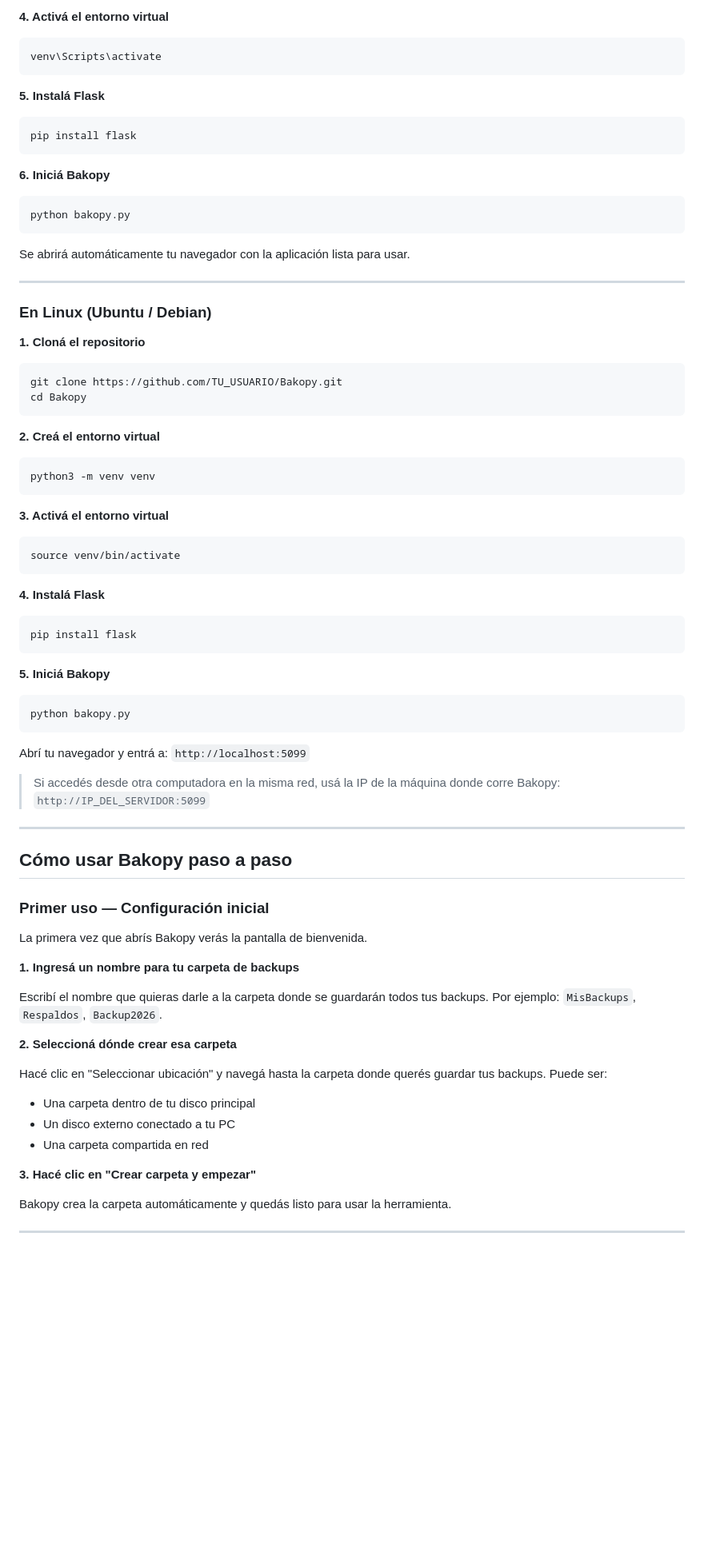
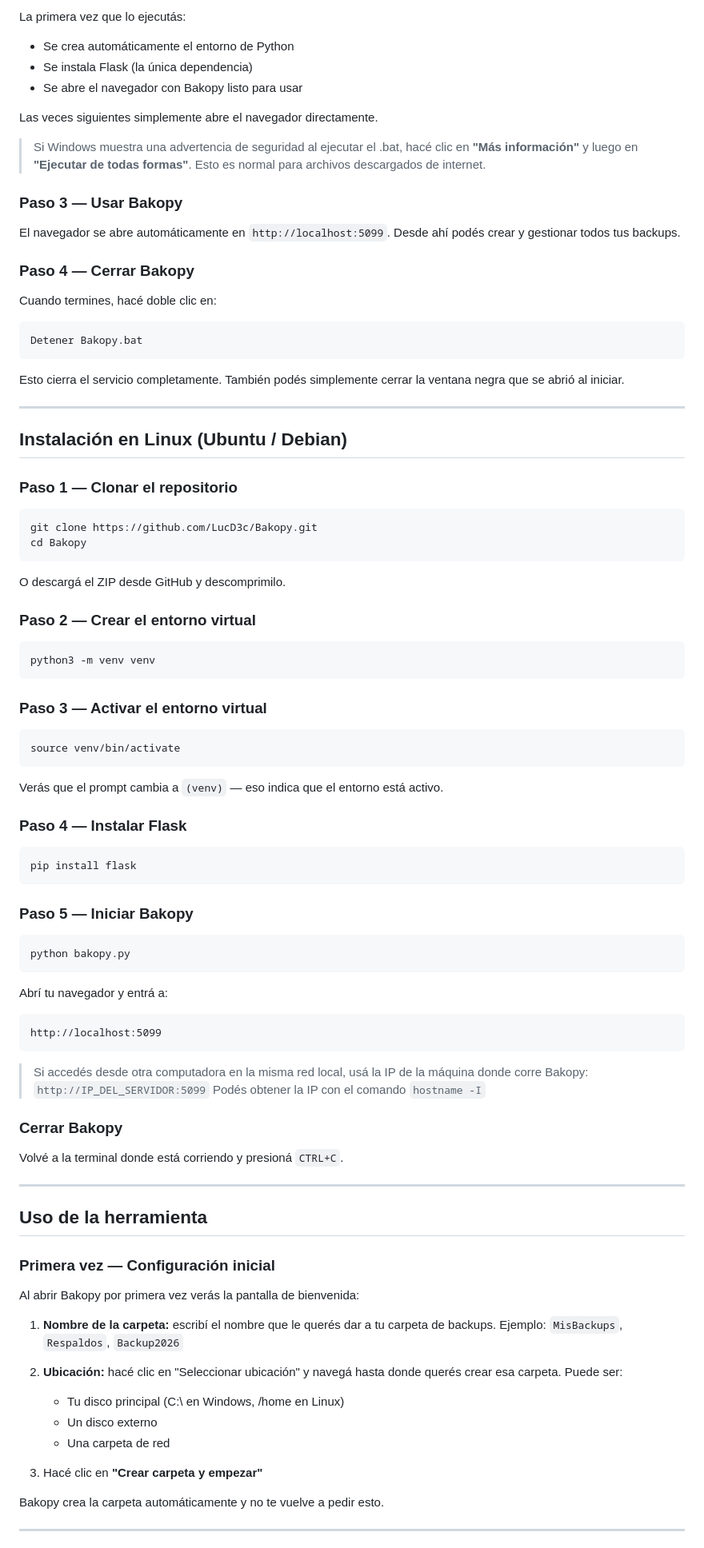
Before and after one commit to LucD3c/Bakopy, a Markdown page: README.md, the part around one of its changes. Shown at 80% size. Rendered like a GitHub page; blank space fills up the shorter version.

````diff
--- a/README.md
+++ b/README.md
@@ -55,81 +86,98 @@ python -m venv venv
 ```
 
-**4. Activá el entorno virtual**
+La primera vez que lo ejecutás:
+- Se crea automáticamente el entorno de Python
+- Se instala Flask (la única dependencia)
+- Se abre el navegador con Bakopy listo para usar
+
+Las veces siguientes simplemente abre el navegador directamente.
+
+> Si Windows muestra una advertencia de seguridad al ejecutar el .bat,
+> hacé clic en **"Más información"** y luego en **"Ejecutar de todas formas"**.
+> Esto es normal para archivos descargados de internet.
+
+### Paso 3 — Usar Bakopy
+
+El navegador se abre automáticamente en `http://localhost:5099`.
+Desde ahí podés crear y gestionar todos tus backups.
+
+### Paso 4 — Cerrar Bakopy
+
+Cuando termines, hacé doble clic en:
 ```
-venv\Scripts\activate
+Detener Bakopy.bat
 ```
 
-**5. Instalá Flask**
-```
-pip install flask
-```
-
-**6. Iniciá Bakopy**
-```
-python bakopy.py
-```
-
-Se abrirá automáticamente tu navegador con la aplicación lista para usar.
+Esto cierra el servicio completamente. También podés simplemente
+cerrar la ventana negra que se abrió al iniciar.
 
 ---
 
-### En Linux (Ubuntu / Debian)
+## Instalación en Linux (Ubuntu / Debian)
 
-**1. Cloná el repositorio**
+### Paso 1 — Clonar el repositorio
 ```bash
-git clone https://github.com/TU_USUARIO/Bakopy.git
+git clone https://github.com/LucD3c/Bakopy.git
 cd Bakopy
 ```
 
-**2. Creá el entorno virtual**
+O descargá el ZIP desde GitHub y descomprimilo.
+
+### Paso 2 — Crear el entorno virtual
 ```bash
 python3 -m venv venv
 ```
 
-**3. Activá el entorno virtual**
+### Paso 3 — Activar el entorno virtual
 ```bash
 source venv/bin/activate
 ```
 
-**4. Instalá Flask**
+Verás que el prompt cambia a `(venv)` — eso indica que el entorno está activo.
+
+### Paso 4 — Instalar Flask
 ```bash
 pip install flask
 ```
 
-**5. Iniciá Bakopy**
+### Paso 5 — Iniciar Bakopy
 ```bash
 python bakopy.py
 ```
 
-Abrí tu navegador y entrá a: `http://localhost:5099`
+Abrí tu navegador y entrá a:
+```
+http://localhost:5099
+```
 
-> Si accedés desde otra computadora en la misma red, usá la IP
+> Si accedés desde otra computadora en la misma red local, usá la IP
 > de la máquina donde corre Bakopy: `http://IP_DEL_SERVIDOR:5099`
+> Podés obtener la IP con el comando `hostname -I`
+
+### Cerrar Bakopy
+
+Volvé a la terminal donde está corriendo y presioná `CTRL+C`.
 
 ---
 
-## Cómo usar Bakopy paso a paso
+## Uso de la herramienta
 
-### Primer uso — Configuración inicial
+### Primera vez — Configuración inicial
 
-La primera vez que abrís Bakopy verás la pantalla de bienvenida.
+Al abrir Bakopy por primera vez verás la pantalla de bienvenida:
 
-**1. Ingresá un nombre para tu carpeta de backups**
+1. **Nombre de la carpeta:** escribí el nombre que le querés dar a tu
+   carpeta de backups. Ejemplo: `MisBackups`, `Respaldos`, `Backup2026`
 
-Escribí el nombre que quieras darle a la carpeta donde se guardarán
-todos tus backups. Por ejemplo: `MisBackups`, `Respaldos`, `Backup2026`.
+2. **Ubicación:** hacé clic en "Seleccionar ubicación" y navegá hasta
+   donde querés crear esa carpeta. Puede ser:
+   - Tu disco principal (C:\ en Windows, /home en Linux)
+   - Un disco externo
+   - Una carpeta de red
 
-**2. Seleccioná dónde crear esa carpeta**
+3. Hacé clic en **"Crear carpeta y empezar"**
 
-Hacé clic en "Seleccionar ubicación" y navegá hasta la carpeta donde
-querés guardar tus backups. Puede ser:
-- Una carpeta dentro de tu disco principal
-- Un disco externo conectado a tu PC
-- Una carpeta compartida en red
-
-**3. Hacé clic en "Crear carpeta y empezar"**
-
-Bakopy crea la carpeta automáticamente y quedás listo para usar la herramienta.
+Bakopy crea la carpeta automáticamente y no te vuelve a pedir esto.
 
 ---
 
````
Also changed, not shown: other parts of README.md (+125 -155 lines).
